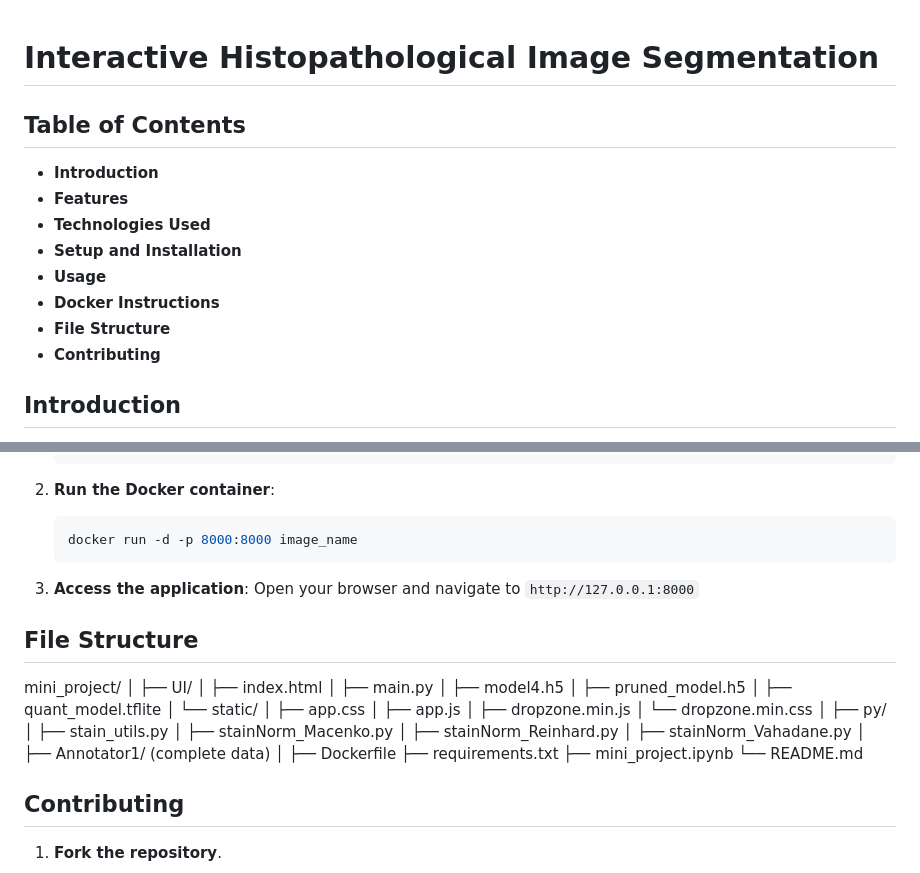
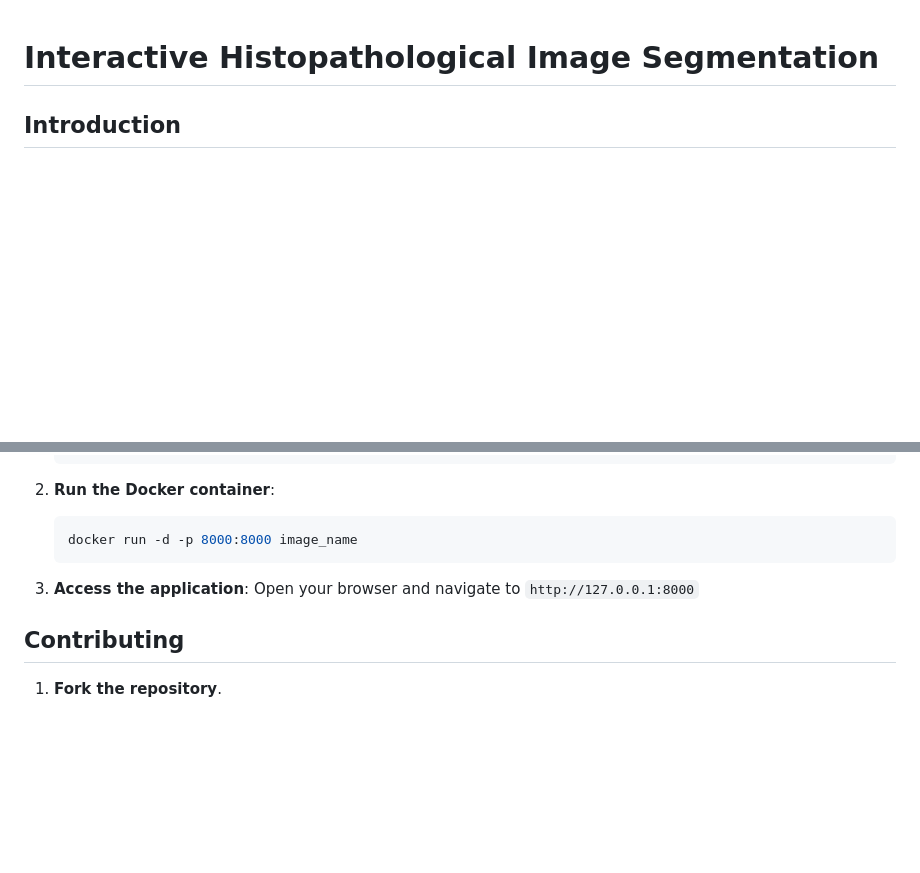
Before and after one commit to vrishmi/Interactive-Histopathological-Image-Classification-, a Markdown page: README.md, 2 parts joined by grey strips. GitHub-like rendering; blank space fills up the shorter version.

Commit message:
UpdatedREADME.md

```diff
--- a/README.md
+++ b/README.md
@@ -1,14 +1,4 @@
 # Interactive Histopathological Image Segmentation
-
-## Table of Contents
-- **Introduction**
-- **Features**
-- **Technologies Used**
-- **Setup and Installation**
-- **Usage**
-- **Docker Instructions**
-- **File Structure**
-- **Contributing**
 
 ## Introduction
 Digital pathology allows us to capture, manage, and share information from digitized tissue samples in a digital environment. This offers many benefits, including remote image interpretation and further use of samples for scientific research. Histopathological image classification is crucial in medicine and biomedical research, providing vital insights into various diseases and conditions.
@@ -89,34 +79,6 @@ Digital pathology allows us to capture, manage, and share information from digit
 3. **Access the application**:
     Open your browser and navigate to `http://127.0.0.1:8000`
 
-## File Structure
-mini_project/
-│
-├── UI/
-│ ├── index.html
-│ ├── main.py
-│ ├── model4.h5
-│ ├── pruned_model.h5
-│ ├── quant_model.tflite
-│ └── static/
-│ ├── app.css
-│ ├── app.js
-│ ├── dropzone.min.js
-│ └── dropzone.min.css
-│
-├── py/
-│ ├── stain_utils.py
-│ ├── stainNorm_Macenko.py
-│ ├── stainNorm_Reinhard.py
-│ ├── stainNorm_Vahadane.py
-│
-├── Annotator1/ (complete data)
-│
-├── Dockerfile
-├── requirements.txt
-├── mini_project.ipynb
-└── README.md
-
 ## Contributing
 1. **Fork the repository**.
 2. **Create a new branch**:
```
